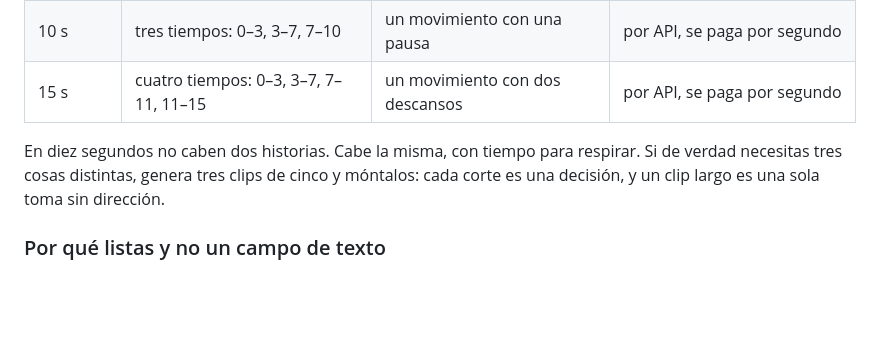
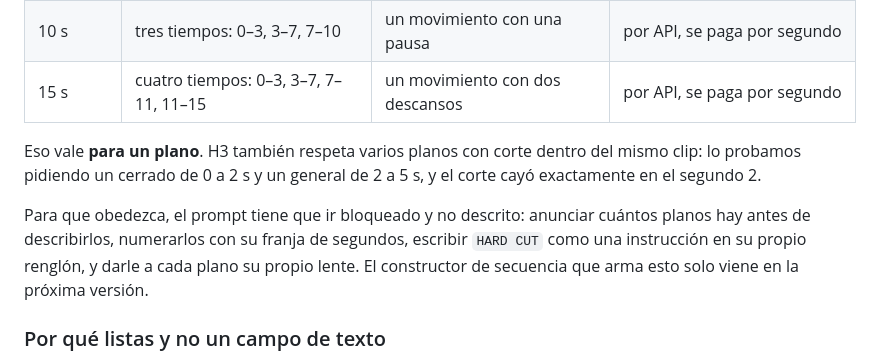
Before and after one commit to alexsanchezkb/trailer-imperial, a Markdown page: README.md, the part around the change. Rendered like a GitHub page; blank space fills up the shorter version.

Commit message:
El README repetía la afirmación falsa sobre los clips largos
Co-Authored-By: Claude Opus 5 <noreply@anthropic.com>

```diff
--- a/README.md
+++ b/README.md
@@ -33,7 +33,9 @@ Un prompt escrito para cinco segundos y estirado a quince deja al modelo sin ins
 | 10 s | tres tiempos: 0–3, 3–7, 7–10 | un movimiento con una pausa | por API, se paga por segundo |
 | 15 s | cuatro tiempos: 0–3, 3–7, 7–11, 11–15 | un movimiento con dos descansos | por API, se paga por segundo |
 
-En diez segundos no caben dos historias. Cabe la misma, con tiempo para respirar. Si de verdad necesitas tres cosas distintas, genera tres clips de cinco y móntalos: cada corte es una decisión, y un clip largo es una sola toma sin dirección.
+Eso vale **para un plano**. H3 también respeta varios planos con corte dentro del mismo clip: lo probamos pidiendo un cerrado de 0 a 2 s y un general de 2 a 5 s, y el corte cayó exactamente en el segundo 2.
+
+Para que obedezca, el prompt tiene que ir bloqueado y no descrito: anunciar cuántos planos hay antes de describirlos, numerarlos con su franja de segundos, escribir `HARD CUT` como una instrucción en su propio renglón, y darle a cada plano su propio lente. El constructor de secuencia que arma esto solo viene en la próxima versión.
 
 ### Por qué listas y no un campo de texto
 
```
